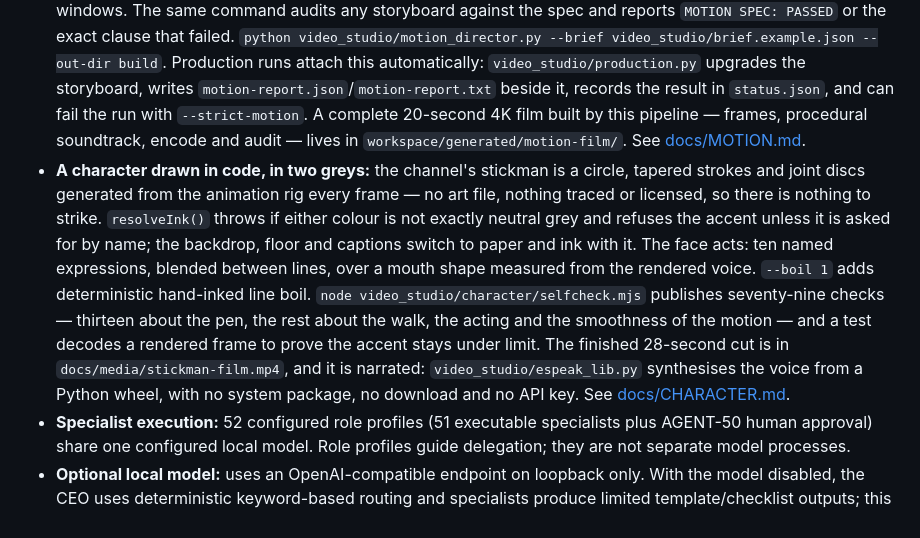
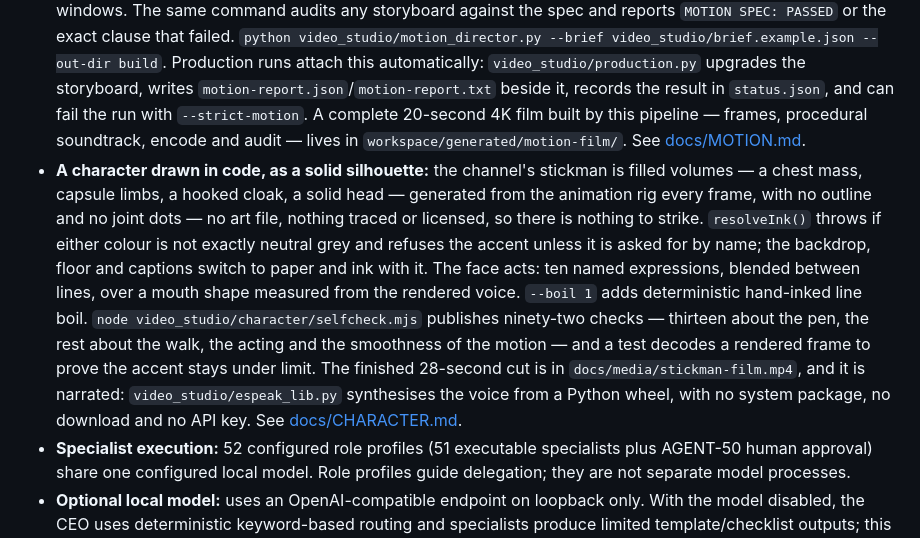
Before and after one commit to Ans-to/Youtube-Agent-automation, a Markdown page: README.md, the part around the change. Drawn GitHub-style.

```diff
--- a/README.md
+++ b/README.md
@@ -46,7 +46,7 @@ See the [roadmap](docs/ROADMAP.md) for the honest gap to professional motion des
 - **Sandboxed tool execution:** web pages and apps, structured documents (`deliverable.md` plus `deliverable.json`), standard-library CLI tools (`tool.py` with a working `--self-test`), and measured data reports (`summary.json`, `analysis.md`, `chart.svg` plus a re-runnable `analyze.py`) are built by a confined tool loop; a failing Python test suite can be diagnosed and, when a fix can be verified, repaired (`tools/tool_agent.py`) instead of a fixed template. The planner sees a catalog of schema-validated tools, writes real files inside `workspace/`, and the run is reported as complete only when every acceptance check passes; the orchestrator then re-verifies the artifact against the requested deliverable's contract. With no local model the loop still produces a verified multi-file scaffold, labelled `deterministic_scaffold`, which carries structure and plumbing rather than researched content; with a model it plans from the goal and repairs failed checks (up to two attempts). Command execution stays disabled unless `AGENT_HQ_ALLOW_EXEC=1`.
 - **Offline content auditor:** `video_studio/audit_video.py` checks a finished video for content safety, brand safety, legal, and technical QA — black frames, dead air, freezes, strobing, A/V drift, profanity rate, competitor mentions, disclosure legibility, and more. Every rule declares the evidence it needs: a check that did not run is reported as unverified, never as a pass. It reads local vision observations (objects, faces, actions, scenes, logos) for temporal, context-aware judgement — a knife in a kitchen is downgraded, a gun without context is not. `python video_studio/audit_video.py video.mp4 --report audit.md`. See [docs/AUDITOR.md](docs/AUDITOR.md).
 - **Professional motion direction:** `video_studio/motion_director.py` turns a brief into a tone-aware direction sheet and a render-ready storyboard: 4K UHD (landscape or portrait) at 30/60 fps, five art-directed palettes with measured WCAG contrast, a bundled Inter/Space Grotesk type system, 7 cubic-Bezier curves (linear is rejected), anticipation/follow-through/overshoot, six designed transitions, nine camera moves with parallax and deterministic shake, procedural SFX cues snapped to detected beats, and a shot timeline with computed hold windows. The same command audits any storyboard against the spec and reports `MOTION SPEC: PASSED` or the exact clause that failed. `python video_studio/motion_director.py --brief video_studio/brief.example.json --out-dir build`. Production runs attach this automatically: `video_studio/production.py` upgrades the storyboard, writes `motion-report.json`/`motion-report.txt` beside it, records the result in `status.json`, and can fail the run with `--strict-motion`. A complete 20-second 4K film built by this pipeline — frames, procedural soundtrack, encode and audit — lives in `workspace/generated/motion-film/`. See [docs/MOTION.md](docs/MOTION.md).
-- **A character drawn in code, in two greys:** the channel's stickman is a circle, tapered strokes and joint discs generated from the animation rig every frame — no art file, nothing traced or licensed, so there is nothing to strike. `resolveInk()` throws if either colour is not exactly neutral grey and refuses the accent unless it is asked for by name; the backdrop, floor and captions switch to paper and ink with it. The face acts: ten named expressions, blended between lines, over a mouth shape measured from the rendered voice. `--boil 1` adds deterministic hand-inked line boil. `node video_studio/character/selfcheck.mjs` publishes seventy-nine checks — thirteen about the pen, the rest about the walk, the acting and the smoothness of the motion — and a test decodes a rendered frame to prove the accent stays under limit. The finished 28-second cut is in `docs/media/stickman-film.mp4`, and it is narrated: `video_studio/espeak_lib.py` synthesises the voice from a Python wheel, with no system package, no download and no API key. See [docs/CHARACTER.md](docs/CHARACTER.md).
+- **A character drawn in code, as a solid silhouette:** the channel's stickman is filled volumes — a chest mass, capsule limbs, a hooked cloak, a solid head — generated from the animation rig every frame, with no outline and no joint dots — no art file, nothing traced or licensed, so there is nothing to strike. `resolveInk()` throws if either colour is not exactly neutral grey and refuses the accent unless it is asked for by name; the backdrop, floor and captions switch to paper and ink with it. The face acts: ten named expressions, blended between lines, over a mouth shape measured from the rendered voice. `--boil 1` adds deterministic hand-inked line boil. `node video_studio/character/selfcheck.mjs` publishes ninety-two checks — thirteen about the pen, the rest about the walk, the acting and the smoothness of the motion — and a test decodes a rendered frame to prove the accent stays under limit. The finished 28-second cut is in `docs/media/stickman-film.mp4`, and it is narrated: `video_studio/espeak_lib.py` synthesises the voice from a Python wheel, with no system package, no download and no API key. See [docs/CHARACTER.md](docs/CHARACTER.md).
 - **Specialist execution:** 52 configured role profiles (51 executable specialists plus AGENT-50 human approval) share one configured local model. Role profiles guide delegation; they are not separate model processes.
 - **Optional local model:** uses an OpenAI-compatible endpoint on loopback only. With the model disabled, the CEO uses deterministic keyword-based routing and specialists produce limited template/checklist outputs; this is not general-purpose AI.
 - **GitHub bridge:** polls approved JSON requests from `bridge/requests/`; supported actions are `status`, `self_test`, and guarded `run_task`.
```
Also changed, not shown: docs/CHARACTER.md (+13 -3 lines), docs/preview/stickman-film-contact-sheet.jpg, 5 other files.
